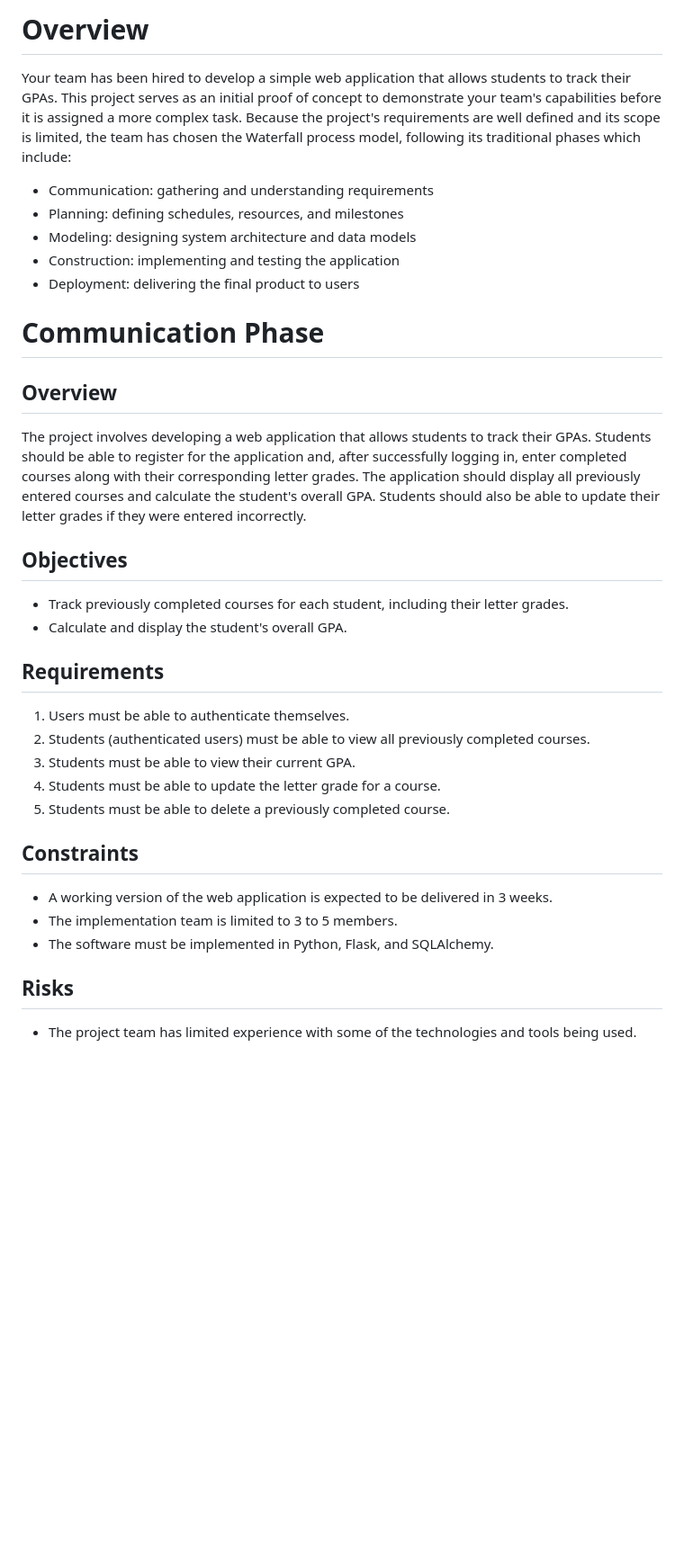
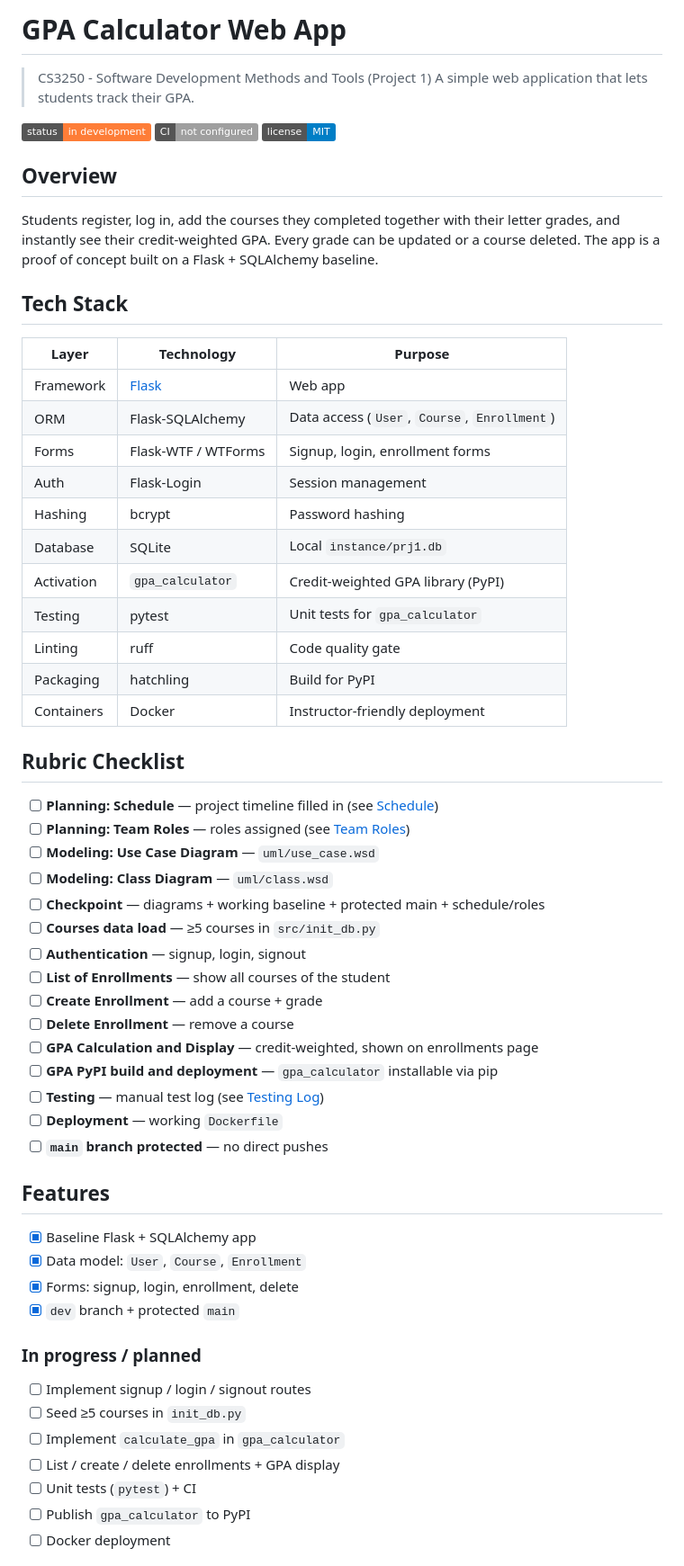
Before and after one commit to red-kaleena/project-one, a Markdown page: README.md, the part around one of its changes. Shown at 90% size. Rendered like a GitHub page; badges without logos; blank space fills up the shorter version.

Commit message:
docs: team README with rubric checklist, tech stack, run guide

```diff
--- a/README.md
+++ b/README.md
@@ -1,39 +1,67 @@
-# Overview
+# GPA Calculator Web App
 
-Your team has been hired to develop a simple web application that allows students to track their GPAs. This project serves as an initial proof of concept to demonstrate your team's capabilities before it is assigned a more complex task. Because the project's requirements are well defined and its scope is limited, the team has chosen the Waterfall process model, following its traditional phases which include:
+> CS3250 - Software Development Methods and Tools (Project 1)
+> A simple web application that lets students track their GPA.
 
-* Communication: gathering and understanding requirements
-* Planning: defining schedules, resources, and milestones
-* Modeling: designing system architecture and data models
-* Construction: implementing and testing the application
-* Deployment: delivering the final product to users
-
-# Communication Phase
+![Status](https://img.shields.io/badge/status-in_development-orange)
+![CI](https://img.shields.io/badge/CI-not_configured-lightgrey)
+![License](https://img.shields.io/badge/license-MIT-blue)
 
 ## Overview
 
-The project involves developing a web application that allows students to track their GPAs. Students should be able to register for the application and, after successfully logging in, enter completed courses along with their corresponding letter grades. The application should display all previously entered courses and calculate the student's overall GPA. Students should also be able to update their letter grades if they were entered incorrectly.
+Students register, log in, add the courses they completed together with their
+letter grades, and instantly see their credit-weighted GPA. Every grade can be
+updated or a course deleted. The app is a proof of concept built on a
+Flask + SQLAlchemy baseline.
 
-## Objectives
+## Tech Stack
 
-* Track previously completed courses for each student, including their letter grades.
-* Calculate and display the student's overall GPA.
+| Layer | Technology | Purpose |
+|---|---|---|
+| Framework | [Flask](https://flask.palletsprojects.com) | Web app |
+| ORM | Flask-SQLAlchemy | Data access (`User`, `Course`, `Enrollment`) |
+| Forms | Flask-WTF / WTForms | Signup, login, enrollment forms |
+| Auth | Flask-Login | Session management |
+| Hashing | bcrypt | Password hashing |
+| Database | SQLite | Local `instance/prj1.db` |
+| Activation | `gpa_calculator` | Credit-weighted GPA library (PyPI) |
+| Testing | pytest | Unit tests for `gpa_calculator` |
+| Linting | ruff | Code quality gate |
+| Packaging | hatchling | Build for PyPI |
+| Containers | Docker | Instructor-friendly deployment |
 
-## Requirements
+## Rubric Checklist
 
-1. Users must be able to authenticate themselves.
-2. Students (authenticated users) must be able to view all previously completed courses.
-3. Students must be able to view their current GPA.
-4. Students must be able to update the letter grade for a course.
-5. Students must be able to delete a previously completed course.
+- [ ] **Planning: Schedule** — project timeline filled in (see [Schedule](#schedule))
+- [ ] **Planning: Team Roles** — roles assigned (see [Team Roles](#team-roles))
+- [ ] **Modeling: Use Case Diagram** — `uml/use_case.wsd`
+- [ ] **Modeling: Class Diagram** — `uml/class.wsd`
+- [ ] **Checkpoint** — diagrams + working baseline + protected main + schedule/roles
+- [ ] **Courses data load** — ≥5 courses in `src/init_db.py`
+- [ ] **Authentication** — signup, login, signout
+- [ ] **List of Enrollments** — show all courses of the student
+- [ ] **Create Enrollment** — add a course + grade
+- [ ] **Delete Enrollment** — remove a course
+- [ ] **GPA Calculation and Display** — credit-weighted, shown on enrollments page
+- [ ] **GPA PyPI build and deployment** — `gpa_calculator` installable via pip
+- [ ] **Testing** — manual test log (see [Testing Log](#manual-testing-log))
+- [ ] **Deployment** — working `Dockerfile`
+- [ ] **`main` branch protected** — no direct pushes
 
-## Constraints
+## Features
 
-* A working version of the web application is expected to be delivered in 3 weeks.
-* The implementation team is limited to 3 to 5 members.
-* The software must be implemented in Python, Flask, and SQLAlchemy.
+- [x] Baseline Flask + SQLAlchemy app
+- [x] Data model: `User`, `Course`, `Enrollment`
+- [x] Forms: signup, login, enrollment, delete
+- [x] `dev` branch + protected `main`
 
-## Risks
+### In progress / planned
 
-* The project team has limited experience with some of the technologies and tools being used.
+- [ ] Implement signup / login / signout routes
+- [ ] Seed ≥5 courses in `init_db.py`
+- [ ] Implement `calculate_gpa` in `gpa_calculator`
+- [ ] List / create / delete enrollments + GPA display
+- [ ] Unit tests (`pytest`) + CI
+- [ ] Publish `gpa_calculator` to PyPI
+- [ ] Docker deployment
 
```
Also changed, not shown: other parts of README.md (+51 -137 lines).
